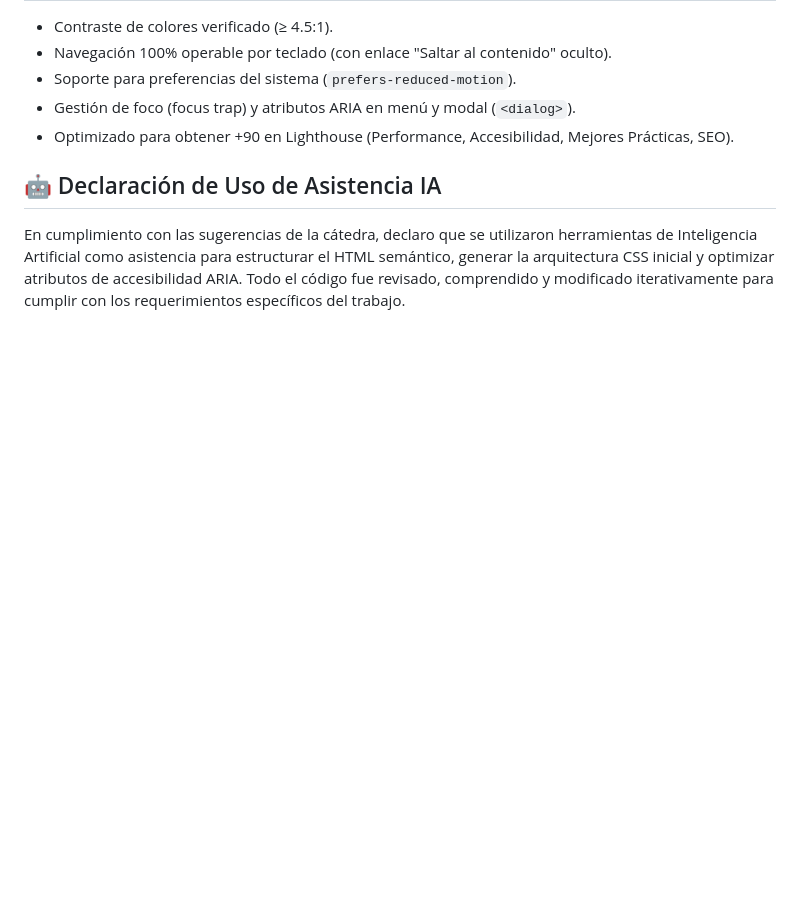
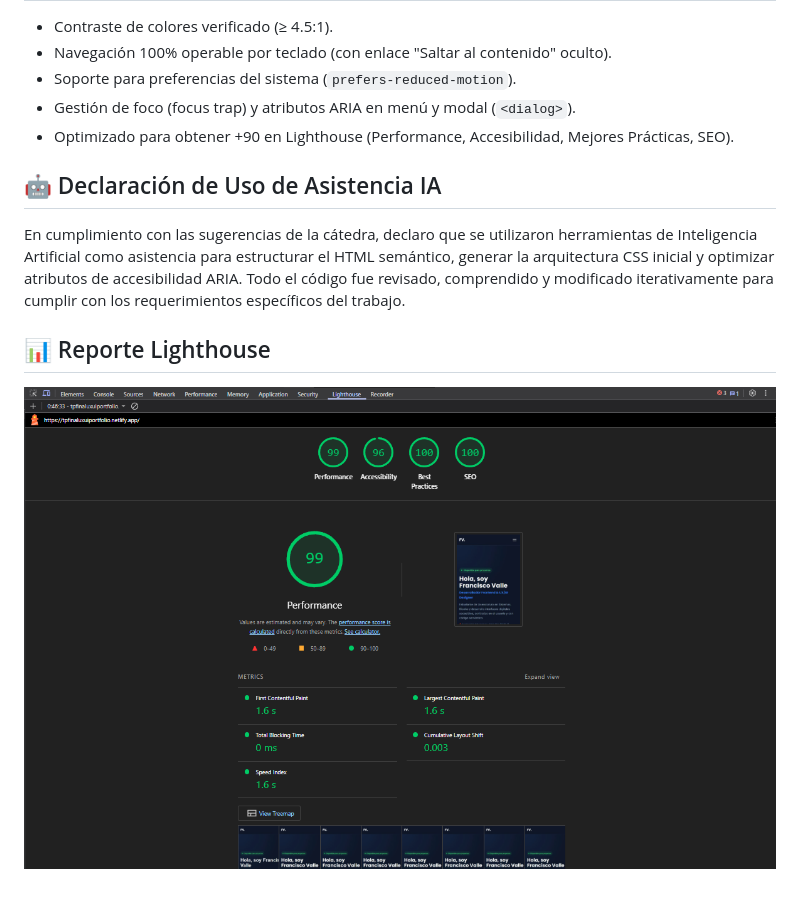
Before and after one commit to franloj/tp-final-uxui-portfolio-web, a Markdown page: README.md, the part around the change. Drawn GitHub-style; pictures changed too: img/lighthouse.png (added); blank space fills up the shorter version.

Commit message:
docs: agregar captura de reporte Lighthouse al README

```diff
--- a/README.md
+++ b/README.md
@@ -21,3 +21,7 @@ Portfolio diseñado y desarrollado por Francisco Valle como trabajo final para l
 
 ## 🤖 Declaración de Uso de Asistencia IA
 En cumplimiento con las sugerencias de la cátedra, declaro que se utilizaron herramientas de Inteligencia Artificial como asistencia para estructurar el HTML semántico, generar la arquitectura CSS inicial y optimizar atributos de accesibilidad ARIA. Todo el código fue revisado, comprendido y modificado iterativamente para cumplir con los requerimientos específicos del trabajo.
+
+## 📊 Reporte Lighthouse
+
+![Reporte Lighthouse Mobile](img/lighthouse.png)
```
